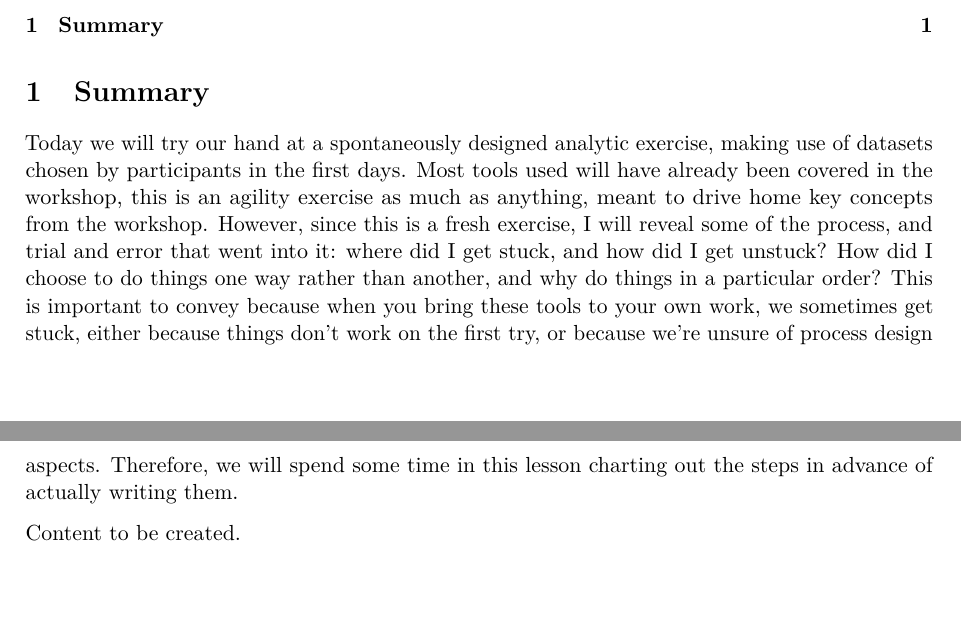
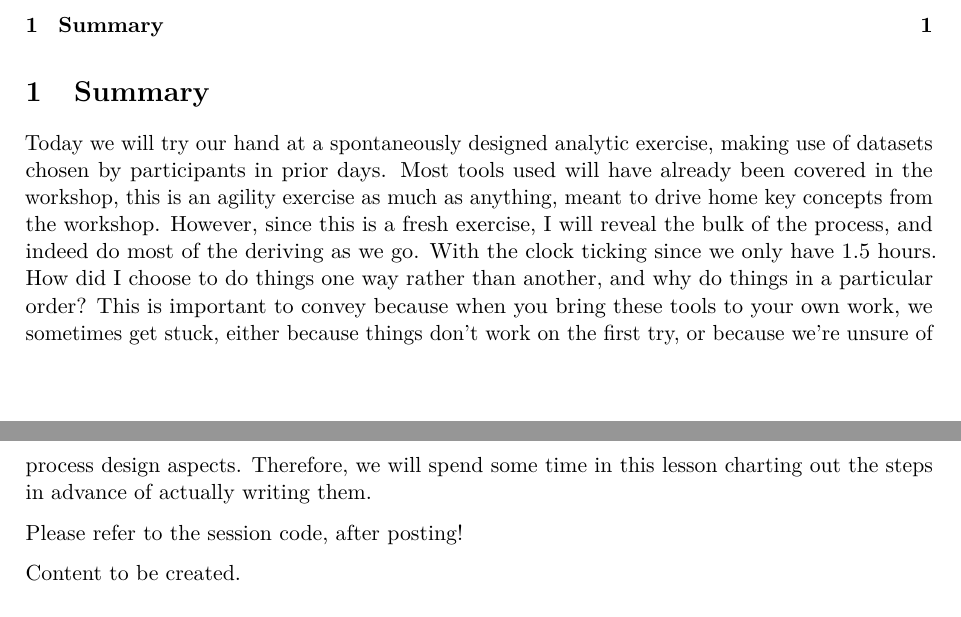
Before and after one commit to timriffe/KOSTAT_Workshop1, an R Markdown document (08_handout.Rmd): two parts of pages 1 and 2 of 2, joined at a grey line, cut so that both start at the same text. Rendered offline with R 4.5, knitr and Pandoc, then LaTeX, with nearby package versions.

Commit message:
minor updates to day 8 handout

```diff
--- a/08_handout.Rmd
+++ b/08_handout.Rmd
@@ -54,7 +54,14 @@ knitr::opts_chunk$set(echo = TRUE)
 
 # Summary
 
-Today we will try our hand at a spontaneously designed analytic exercise, making use of datasets chosen by participants in the first days. Most tools used will have already been covered in the workshop, this is an agility exercise as much as anything, meant to drive home key concepts from the workshop. However, since this is a fresh exercise, I will reveal some of the process, and trial and error that went into it: where did I get stuck, and how did I get unstuck? How did I choose to do things one way rather than another, and why do things in a particular order? This is important to convey because when you bring these tools to your own work, we sometimes get stuck, either because things don't work on the first try, or because we're unsure of process design aspects. Therefore, we will spend some time in this lesson charting out the steps in advance of actually writing them.
+Today we will try our hand at a spontaneously designed analytic exercise, making use of datasets chosen by participants in prior days. Most tools used will have already been covered in the workshop, this is an agility exercise as much as anything, meant to drive home key concepts from the workshop. However, since this is a fresh exercise, I will reveal the bulk of the process, and indeed do most of the deriving as we go. With the clock ticking since we only have 1.5 hours. How did I choose to do things one way rather than another, and why do things in a particular order? This is important to convey because when you bring these tools to your own work, we sometimes get stuck, either because things don't work on the first try, or because we're unsure of process design aspects. Therefore, we will spend some time in this lesson charting out the steps in advance of actually writing them.
+
+Please refer to the session code, after posting!
+
+
+
+
+
 
 
 
```
Also changed, not shown: 08_handout.pdf (added).
